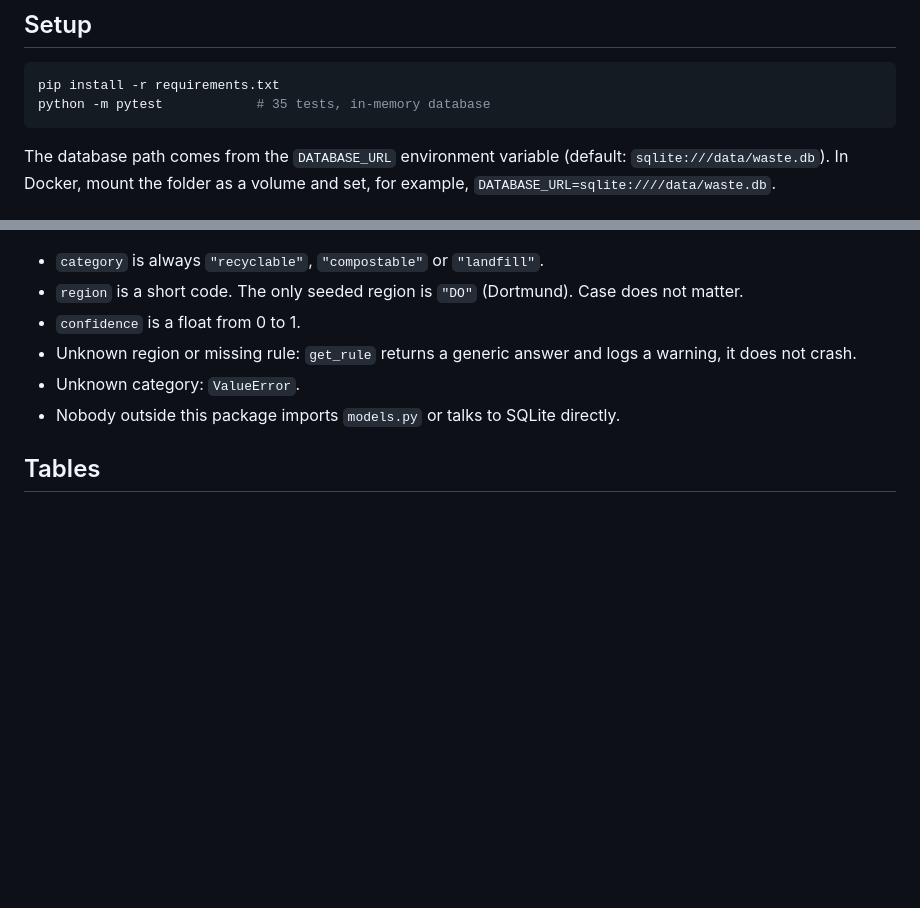
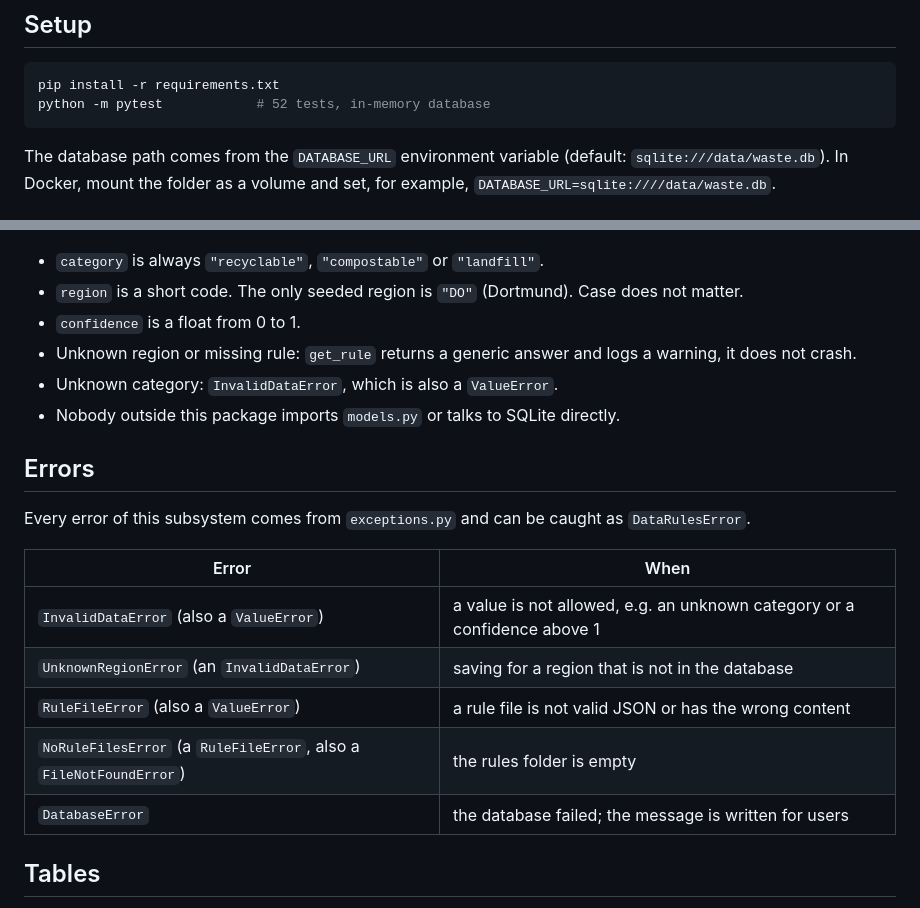
Before and after one commit to Sana-Mhd/waste-sorting-assistant, a Markdown page: data_rules/README.md, 2 parts joined by grey strips. Rendered like a GitHub page; blank space fills up the shorter version.

````diff
--- a/data_rules/README.md
+++ b/data_rules/README.md
@@ -7,7 +7,7 @@ and the data access layer used by the other three subsystems.
 
 ```bash
 pip install -r requirements.txt
-python -m pytest            # 35 tests, in-memory database
+python -m pytest            # 52 tests, in-memory database
 ```
 
 The database path comes from the `DATABASE_URL` environment variable
@@ -47,8 +47,20 @@ records = dal.get_results(region_code="DO", since=some_datetime)   # list[Classi
 - `region` is a short code. The only seeded region is `"DO"` (Dortmund). Case does not matter.
 - `confidence` is a float from 0 to 1.
 - Unknown region or missing rule: `get_rule` returns a generic answer and logs a warning, it does not crash.
-- Unknown category: `ValueError`.
+- Unknown category: `InvalidDataError`, which is also a `ValueError`.
 - Nobody outside this package imports `models.py` or talks to SQLite directly.
+
+## Errors
+
+Every error of this subsystem comes from `exceptions.py` and can be caught as `DataRulesError`.
+
+| Error | When |
+|---|---|
+| `InvalidDataError` (also a `ValueError`) | a value is not allowed, e.g. an unknown category or a confidence above 1 |
+| `UnknownRegionError` (an `InvalidDataError`) | saving for a region that is not in the database |
+| `RuleFileError` (also a `ValueError`) | a rule file is not valid JSON or has the wrong content |
+| `NoRuleFilesError` (a `RuleFileError`, also a `FileNotFoundError`) | the rules folder is empty |
+| `DatabaseError` | the database failed; the message is written for users |
 
 ## Tables
 
````
Also changed, not shown: README.md (+6 -0 lines), web/README.md (+23 -2 lines), data_rules/docs/class_diagram.png, 9 other files.
